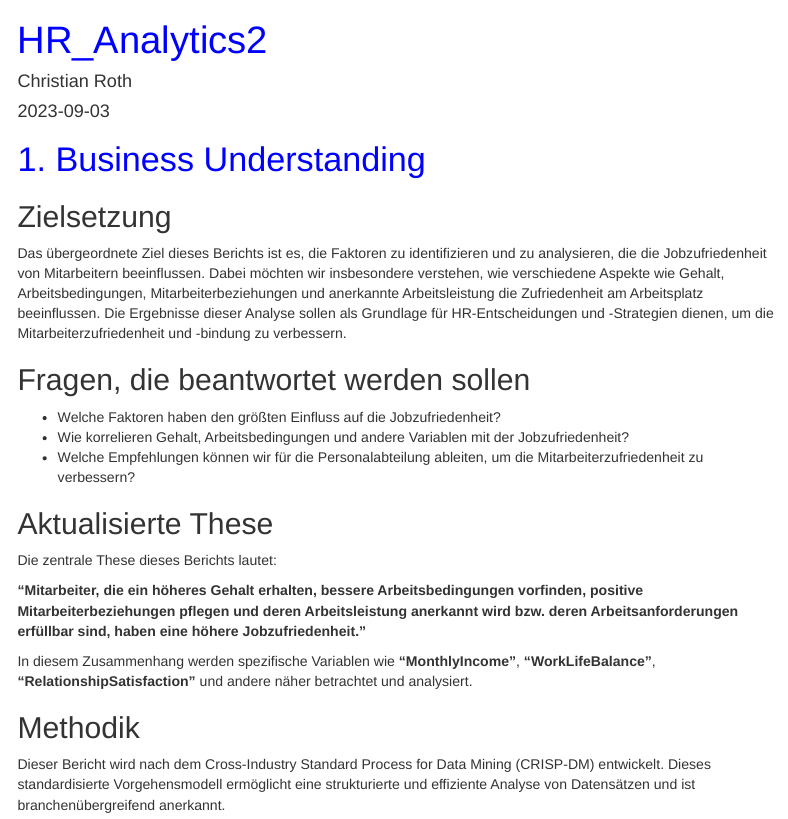
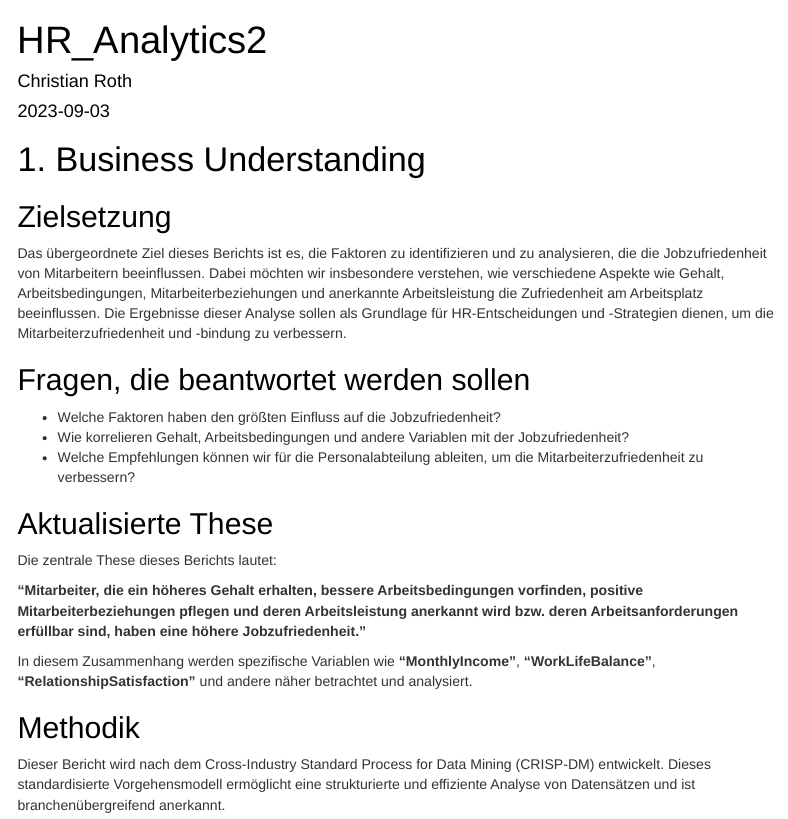
Before and after one commit to OrionNeb/HR_Analytics, an R Markdown document (HR_Analytics2.Rmd): the page in a window 1100 px wide, from its top. Rendered offline with R 4.5, knitr and Pandoc, with nearby package versions; menus at the side of the page are left out.

Commit message:
Bis zu sechs Inhalts-Ebenen möglich. Schwebendes Inhaltsverzeichnis auf width: 300px fixiert, damit die Zeilen nicht gebrochen werden im Inhaltsverzeichnis

```diff
--- a/HR_Analytics2.Rmd
+++ b/HR_Analytics2.Rmd
@@ -7,7 +7,7 @@ output:
     css: styles.css
     toc: yes
     toc_float: true
-    toc_depth: 3
+    toc_depth: 6
     df_print: paged
 bibliography: meine_referenzen.bib
 csl: apa.csl
--- a/styles.css
+++ b/styles.css
@@ -1,5 +1,15 @@
+/* Stile für den <body> und Schriftart */
 body {
     font-family: Arial, sans-serif;
+    background-color: #ffffff;
 }
-h1 {
-    color: blue;
+
+/* Stile für Überschriften */
+h1, h2, h3, h4, h5, h6 {
+    color: #000000;
+}
+
+/* Stile für das schwebende Inhaltsverzeichnis */
+#TOC {
+    width: 300px;
+}
```
Also changed, not shown: HR_Analytics2.html.
